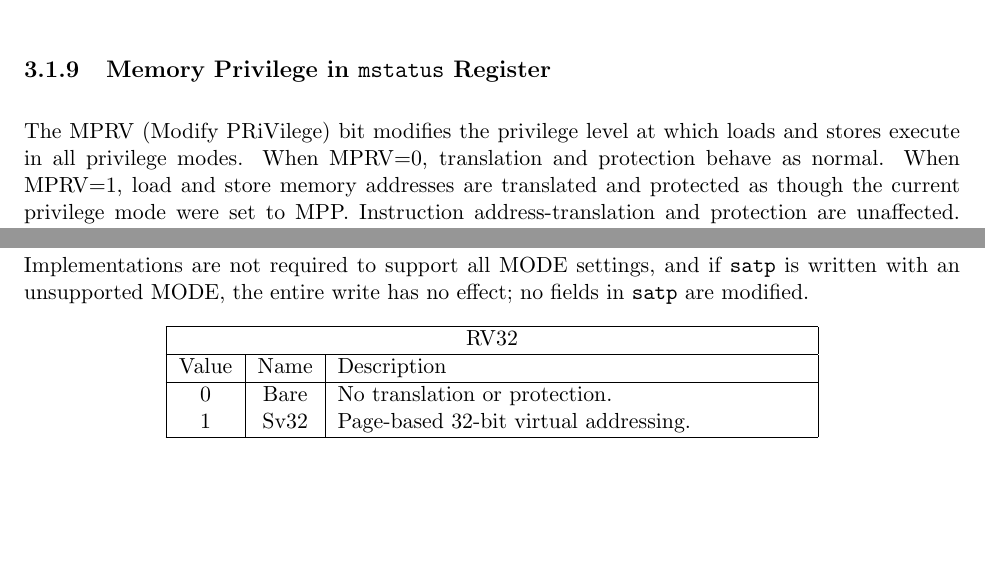
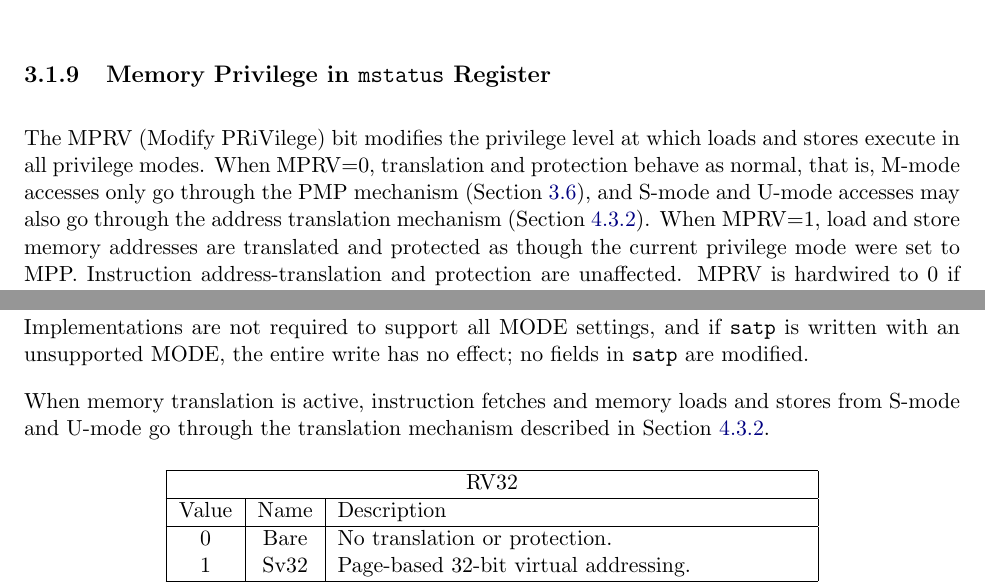
Before and after one commit to riscv/riscv-isa-manual, a LaTeX thesis (src/riscv-privileged.tex, which reads src/machine.tex, src/supervisor.tex): two parts of pages 35 and 74 of 115, joined at a grey line, cut so that both start at the same text, the shorter picture padded with empty space. Compiled offline with pdfLaTeX.

Commit message:
Clarifications on the virtual memory translation mechanism

```diff
--- a/src/machine.tex
+++ b/src/machine.tex
@@ -640,11 +640,13 @@ widest supported width not wider than the new MXLEN.
 
 The MPRV (Modify PRiVilege) bit modifies the privilege level at which
 loads and stores execute in all privilege modes.  When MPRV=0,
-translation and protection behave as normal.  When MPRV=1, load and
-store memory addresses are translated and protected as though the
-current privilege mode were set to MPP.  Instruction
-address-translation and protection are unaffected.  MPRV is hardwired
-to 0 if U-mode is not supported.
+translation and protection behave as normal, that is, M-mode accesses only go
+through the PMP mechanism (Section~\ref{sec:pmp}), and S-mode and U-mode
+accesses may also go through the address translation mechanism
+(Section~\ref{sv32algorithm}).  When MPRV=1, load and store memory addresses
+are translated and protected as though the current privilege mode were set to
+MPP.  Instruction address-translation and protection are unaffected.  MPRV is
+hardwired to 0 if U-mode is not supported.
 
 The MXR (Make eXecutable Readable) bit modifies the privilege with which loads
 access virtual memory.  When MXR=0, only loads from pages marked readable (R=1
--- a/src/supervisor.tex
+++ b/src/supervisor.tex
@@ -812,6 +812,10 @@ Implementations are not required to support all MODE settings,
 and if {\tt satp} is written with an unsupported MODE, the entire write has
 no effect; no fields in {\tt satp} are modified.
 
+When memory translation is active, instruction fetches and memory loads and stores
+from S-mode and U-mode go through the translation mechanism described in
+Section~\ref{sv32algorithm}.
+
 \begin{table}[h]
 \begin{center}
 \begin{tabular}{|c|c|l|}
```
Also changed, not shown: src/priv-csrs.tex (+1 -1 lines), src/priv-intro.tex (+3 -3 lines).
